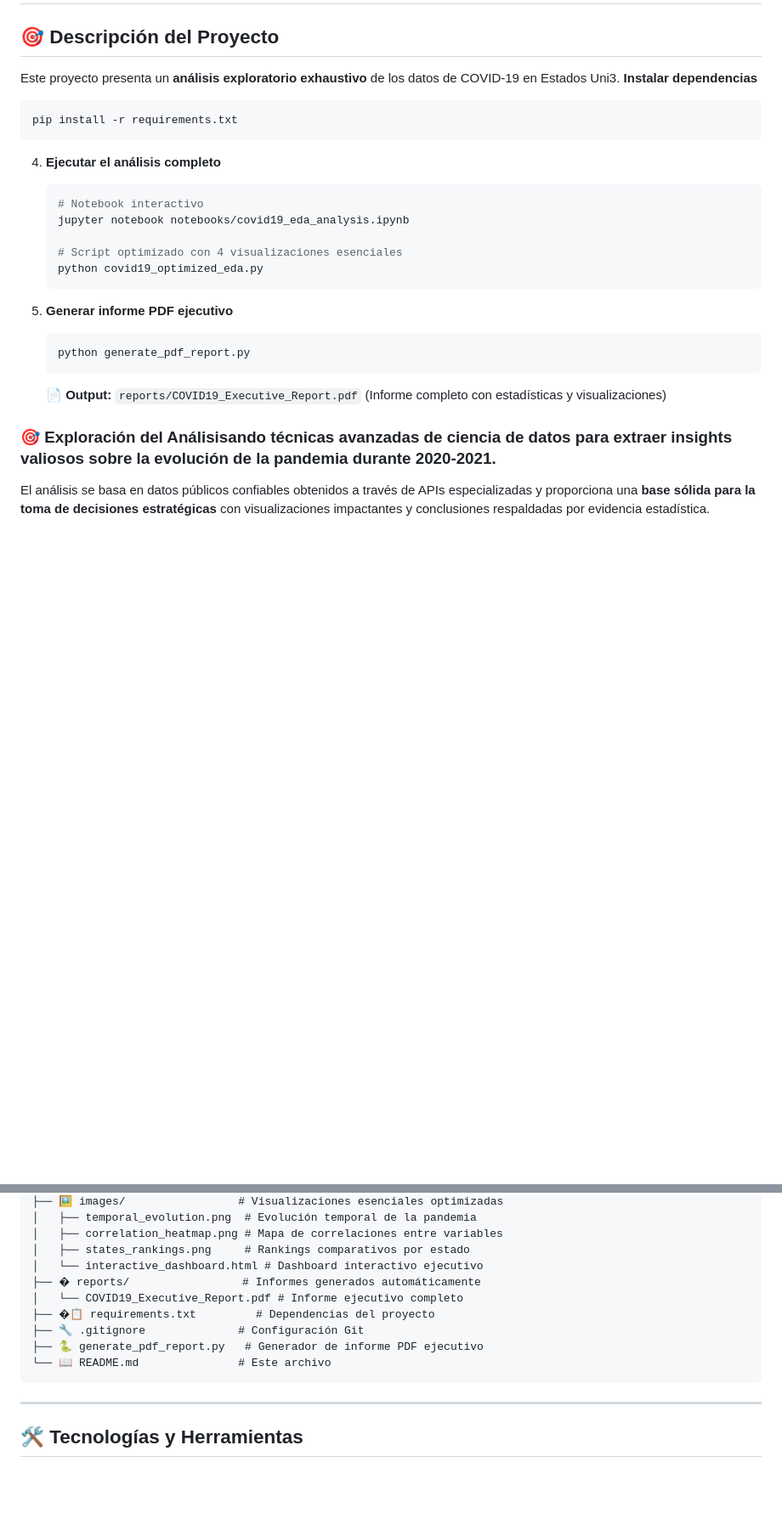
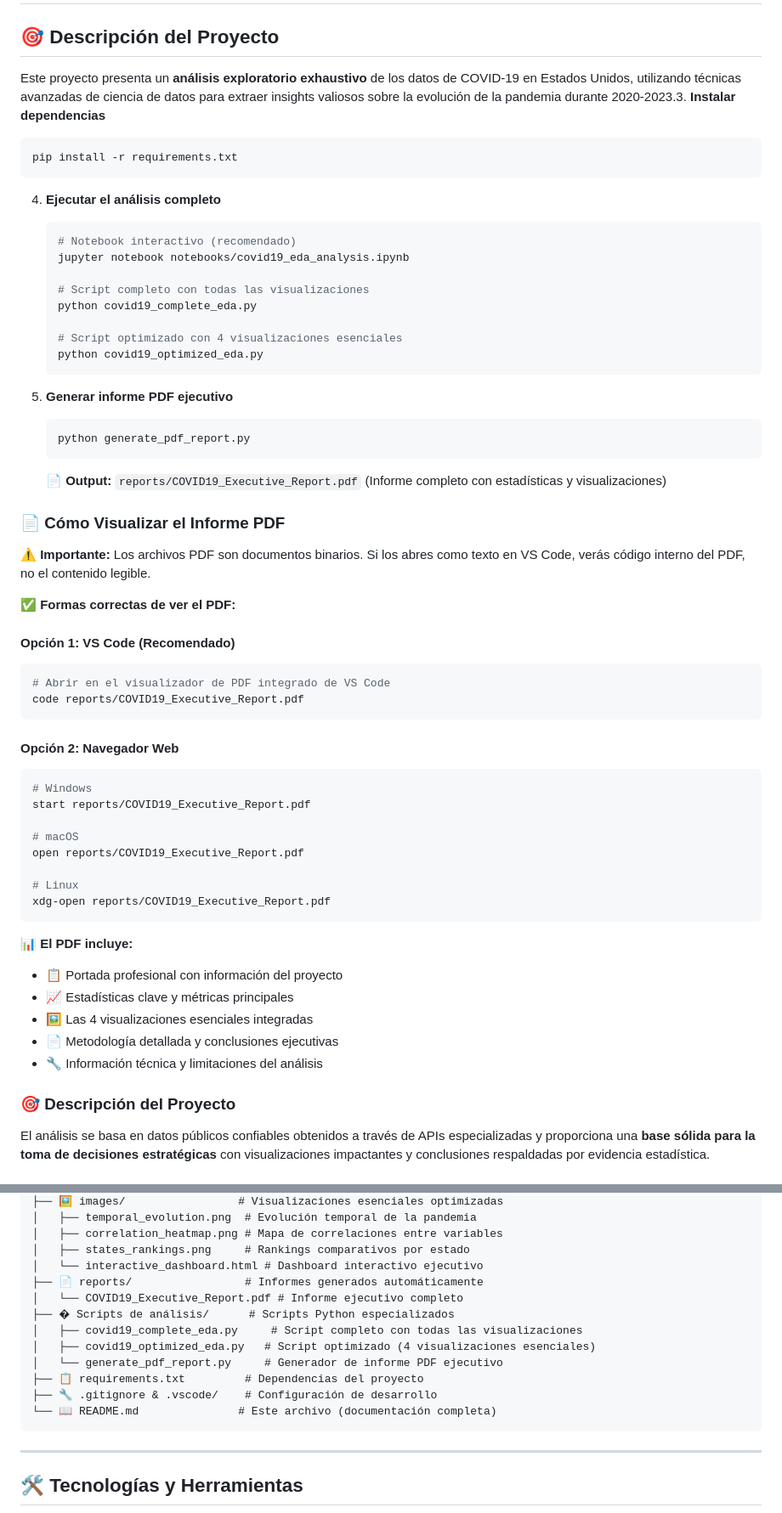
Before and after one commit to Bootcamp-IA-P6/proyecto4_EDA_Pal, a Markdown page: README.md, 2 parts joined by grey strips. Shown at 85% size. GitHub-like rendering; blank space fills up the shorter version.

Commit message:
docs: update README to reflect current project structure and add visualization guides

````diff
--- a/README.md
+++ b/README.md
@@ -2,15 +2,18 @@
 
 ## 🎯 Descripción del Proyecto
 
-Este proyecto presenta un **análisis exploratorio exhaustivo** de los datos de COVID-19 en Estados Uni3. **Instalar dependencias**
+Este proyecto presenta un **análisis exploratorio exhaustivo** de los datos de COVID-19 en Estados Unidos, utilizando técnicas avanzadas de ciencia de datos para extraer insights valiosos sobre la evolución de la pandemia durante 2020-2023.3. **Instalar dependencias**
    ```bash
    pip install -r requirements.txt
    ```
 
 4. **Ejecutar el análisis completo**
    ```bash
-   # Notebook interactivo
+   # Notebook interactivo (recomendado)
    jupyter notebook notebooks/covid19_eda_analysis.ipynb
+
+   # Script completo con todas las visualizaciones
+   python covid19_complete_eda.py
 
    # Script optimizado con 4 visualizaciones esenciales
    python covid19_optimized_eda.py
@@ -22,7 +25,38 @@ Este proyecto presenta un **análisis exploratorio exhaustivo** de los datos de
    ```
    **📄 Output:** `reports/COVID19_Executive_Report.pdf` (Informe completo con estadísticas y visualizaciones)
 
-### 🎯 Exploración del Análisisando técnicas avanzadas de ciencia de datos para extraer insights valiosos sobre la evolución de la pandemia durante 2020-2021.
+### 📄 Cómo Visualizar el Informe PDF
+
+**⚠️ Importante:** Los archivos PDF son documentos binarios. Si los abres como texto en VS Code, verás código interno del PDF, no el contenido legible.
+
+**✅ Formas correctas de ver el PDF:**
+
+#### **Opción 1: VS Code (Recomendado)**
+```bash
+# Abrir en el visualizador de PDF integrado de VS Code
+code reports/COVID19_Executive_Report.pdf
+```
+
+#### **Opción 2: Navegador Web**
+```bash
+# Windows
+start reports/COVID19_Executive_Report.pdf
+
+# macOS
+open reports/COVID19_Executive_Report.pdf
+
+# Linux
+xdg-open reports/COVID19_Executive_Report.pdf
+```
+
+**📊 El PDF incluye:**
+- 📋 Portada profesional con información del proyecto
+- 📈 Estadísticas clave y métricas principales
+- 🖼️ Las 4 visualizaciones esenciales integradas
+- 📄 Metodología detallada y conclusiones ejecutivas
+- 🔧 Información técnica y limitaciones del análisis
+
+### 🎯 Descripción del Proyecto
 
 El análisis se basa en datos públicos confiables obtenidos a través de APIs especializadas y proporciona una **base sólida para la toma de decisiones estratégicas** con visualizaciones impactantes y conclusiones respaldadas por evidencia estadística.
 
@@ -160,12 +194,15 @@ proyecto4_EDA_Pal/
 │   ├── correlation_heatmap.png # Mapa de correlaciones entre variables
 │   ├── states_rankings.png     # Rankings comparativos por estado
 │   └── interactive_dashboard.html # Dashboard interactivo ejecutivo
-├── � reports/                 # Informes generados automáticamente
+├── 📄 reports/                 # Informes generados automáticamente
 │   └── COVID19_Executive_Report.pdf # Informe ejecutivo completo
-├── �📋 requirements.txt         # Dependencias del proyecto
-├── 🔧 .gitignore              # Configuración Git
-├── 🐍 generate_pdf_report.py   # Generador de informe PDF ejecutivo
-└── 📖 README.md               # Este archivo
+├── � Scripts de análisis/      # Scripts Python especializados
+│   ├── covid19_complete_eda.py     # Script completo con todas las visualizaciones
+│   ├── covid19_optimized_eda.py   # Script optimizado (4 visualizaciones esenciales)
+│   └── generate_pdf_report.py     # Generador de informe PDF ejecutivo
+├── 📋 requirements.txt         # Dependencias del proyecto
+├── 🔧 .gitignore & .vscode/    # Configuración de desarrollo
+└── 📖 README.md               # Este archivo (documentación completa)
 ```
 
 ---
````
Also changed, not shown: other parts of README.md (+20 -0 lines).
